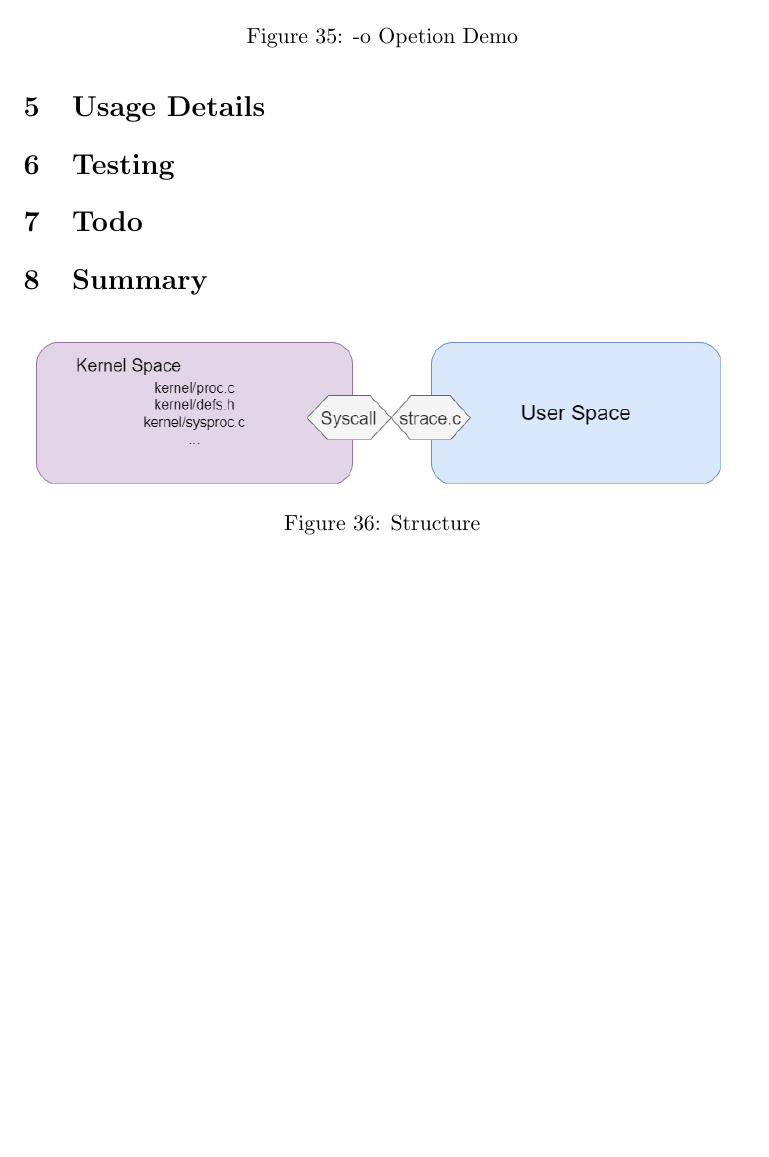
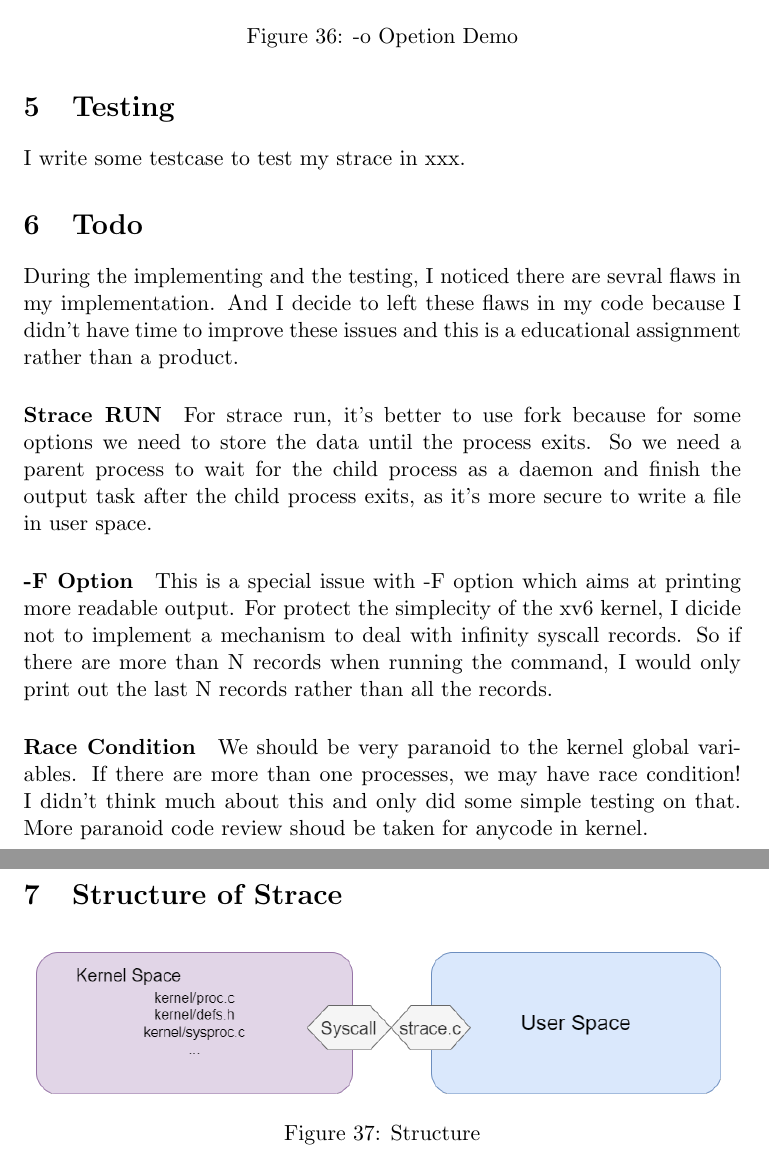
Before and after one commit to n132/Strace-on-XV6, a LaTeX document (Final/OS-Final.tex): part of page 26 of 26 before the commit and two parts of pages 27 and 28 of 29 after it, the two joined at a grey line, cut so that both start at the same text, the shorter picture padded with empty space. Compiled offline with pdfLaTeX.

Commit message:
Testing Part Left

```diff
--- a/Final/OS-Final.tex
+++ b/Final/OS-Final.tex
@@ -552,17 +558,36 @@ commands and options, which is shown in the beneath figure.
     \caption{-o Opetion Demo}
 \end{figure}
 
+\section{Testing}
 
-
-
-\section{Usage Details}
-
-
-\section{Testing}
+I write some testcase to test my strace in xxx.
 
 \section{Todo}
 
-\section{Summary}
+During the implementing and the testing, I noticed there are sevral flaws in my
+implementation. And I decide to left these flaws in my code
+because I didn't have time to improve these issues and this is a educational assignment
+rather than a product.
+
+\paragraph*{Strace RUN}
+For strace run, it's better to use fork because for some options we need to store the
+data until the process exits. So we need a parent process to wait for the child process
+as a daemon and finish the output task after the child process exits, as it's more
+secure to write a file in user space.
+
+\paragraph*{-F Option}
+This is a special issue with -F option which aims at printing more readable output.
+For protect the simplecity of the xv6 kernel, I dicide not to implement a mechanism
+to deal with infinity syscall records. So if there are more than N records when running
+the command, I would only print out the last N records rather than all the records.
+
+\paragraph*{Race Condition}
+We should be very paranoid to the kernel global variables. If there are more than one
+processes, we may have race condition! I didn't think much about this and only did some
+simple testing on that. More paranoid code review shoud be taken for anycode in kernel.
+
+
+\section{Structure of Strace}
 
 \begin{figure}[H]
     \includegraphics[width=4.75in]{1-36.png}
```
Also changed, not shown: Final/1-37.png (added), Final/1-39.png (added), Final/OS-Final.pdf, Final/OS-Final.tex (35 more changed lines), 6 other files.
